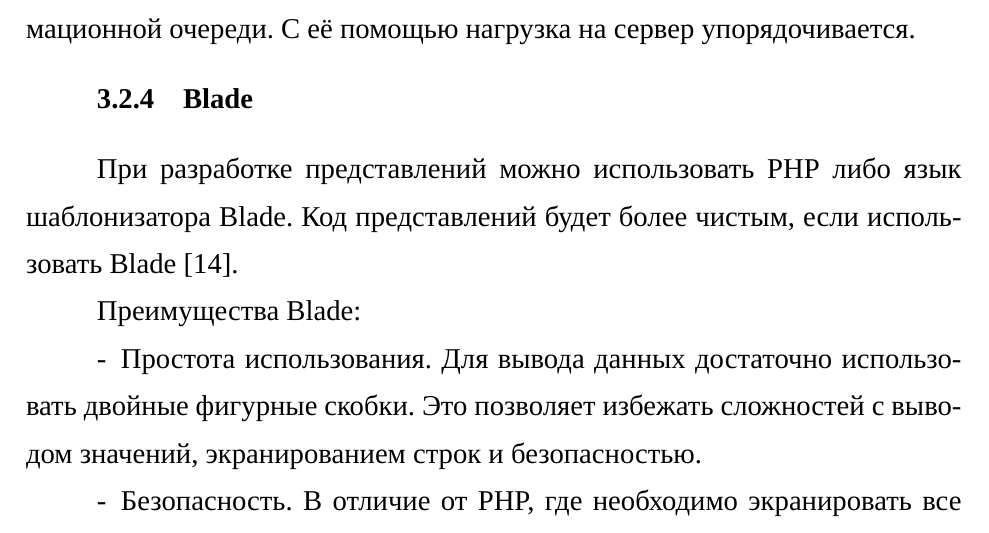
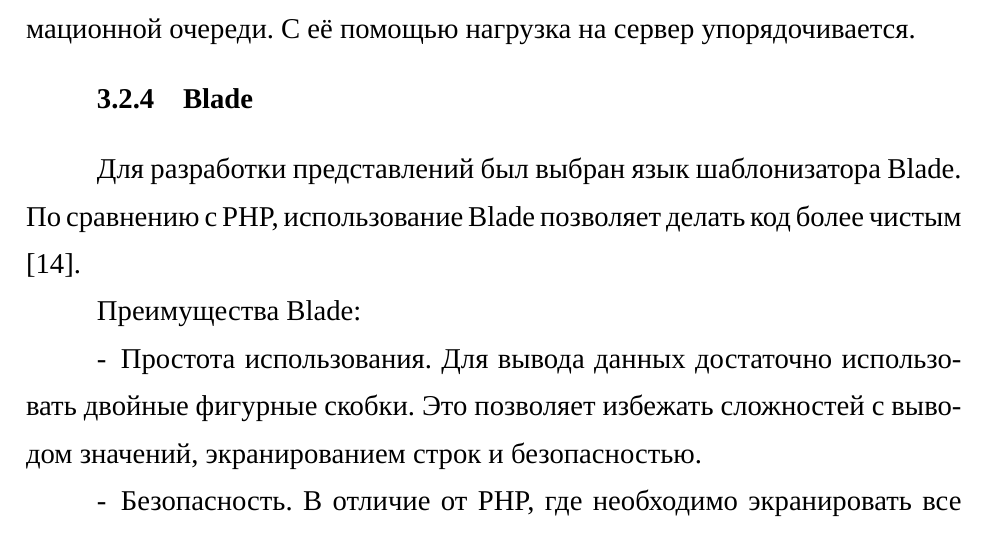
Before and after one commit to de1phox/-, a LaTeX document (latex/main.tex, which reads latex/ТехПроект.tex): part of page 35 of 86, cut so that both start at the same text. Compiled offline with XeLaTeX; a missing font is replaced by an installed copy or a similar font.

Commit message:
уточнение про использование Blade

```diff
--- a/latex/ТехПроект.tex
+++ b/latex/ТехПроект.tex
@@ -55,7 +55,7 @@ Laravel -- это фреймворк для разработки веб-прил
 
 \subsubsection{Blade}
 
-При разработке представлений можно использовать PHP либо язык шаблонизатора Blade. Код представлений будет более чистым, если использовать Blade \cite{kirichenko}.
+Для разработки представлений был выбран язык шаблонизатора Blade. По сравнению с PHP, использование Blade позволяет делать код более чистым \cite{kirichenko}.
 
 Преимущества Blade:
 \begin{itemize}
```
